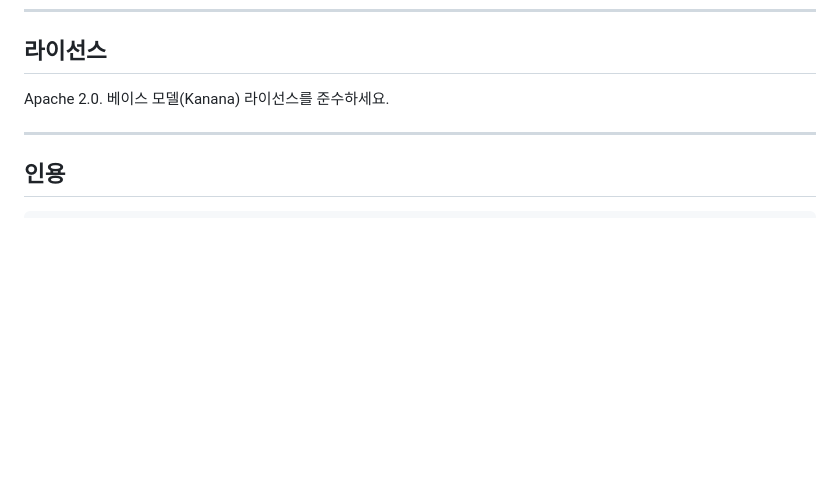
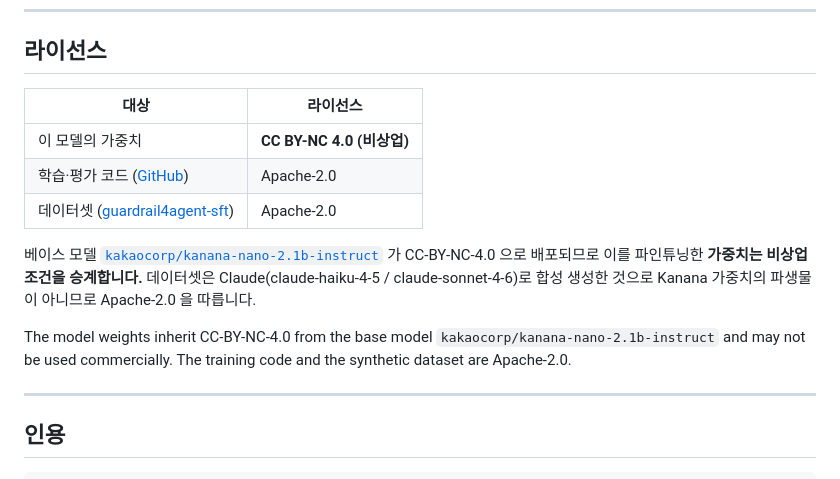
Before and after one commit to tristan-kkim/guardrail4agent, a Markdown page: hf_model_card.md, the part around the change. Rendered like a GitHub page; blank space fills up the shorter version.

Commit message:
docs: 모델 카드 본문 라이선스 정정 — 가중치 CC BY-NC 4.0
YAML 은 cc-by-nc-4.0 으로 고쳤으나 본문이 여전히 'Apache 2.0' 이라 모순이었다.
가중치·코드·데이터셋 세 대상의 라이선스를 표로 분리하고 승계 근거를 명시한다.
영문 요약을 함께 넣어 HF 이용자가 조건을 놓치지 않게 한다.

Co-Authored-By: Claude Opus 5 (1M context) <noreply@anthropic.com>
Claude-Session: https://claude.ai/code/session_01CW2bswKYyWnXLKNS21rSAS

```diff
--- a/hf_model_card.md
+++ b/hf_model_card.md
@@ -270,7 +270,19 @@ response = requests.post(API_URL, headers=headers, json={
 
 ## 라이선스
 
-Apache 2.0. 베이스 모델(Kanana) 라이선스를 준수하세요.
+| 대상 | 라이선스 |
+|---|---|
+| 이 모델의 가중치 | **CC BY-NC 4.0 (비상업)** |
+| 학습·평가 코드 ([GitHub](https://github.com/tristan-kkim/guardrail4agent)) | Apache-2.0 |
+| 데이터셋 ([guardrail4agent-sft](https://huggingface.co/datasets/tristan-kim/guardrail4agent-sft)) | Apache-2.0 |
+
+베이스 모델 [`kakaocorp/kanana-nano-2.1b-instruct`](https://huggingface.co/kakaocorp/kanana-nano-2.1b-instruct)
+가 CC-BY-NC-4.0 으로 배포되므로 이를 파인튜닝한 **가중치는 비상업 조건을 승계합니다.**
+데이터셋은 Claude(claude-haiku-4-5 / claude-sonnet-4-6)로 합성 생성한 것으로 Kanana
+가중치의 파생물이 아니므로 Apache-2.0 을 따릅니다.
+
+The model weights inherit CC-BY-NC-4.0 from the base model `kakaocorp/kanana-nano-2.1b-instruct`
+and may not be used commercially. The training code and the synthetic dataset are Apache-2.0.
 
 ---
 
```
